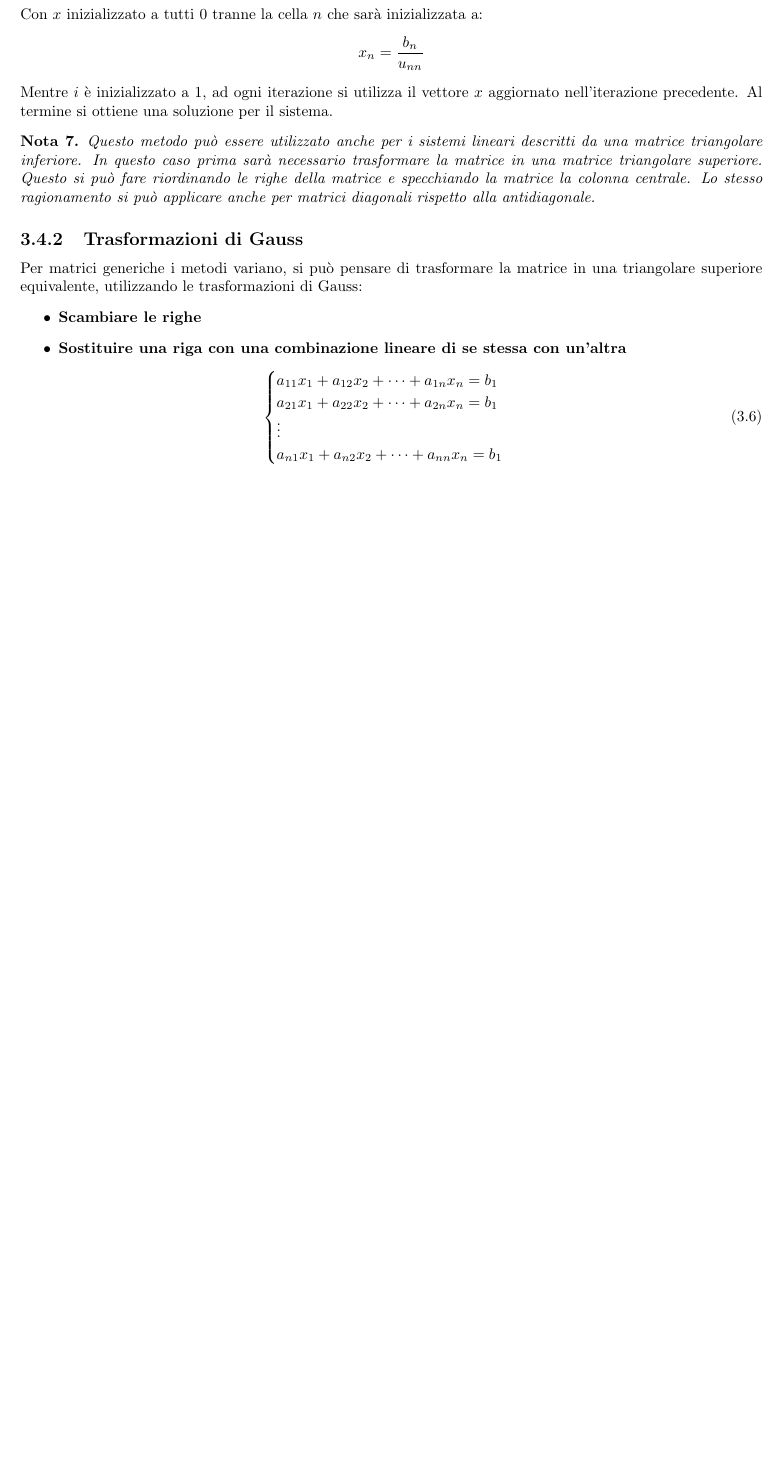
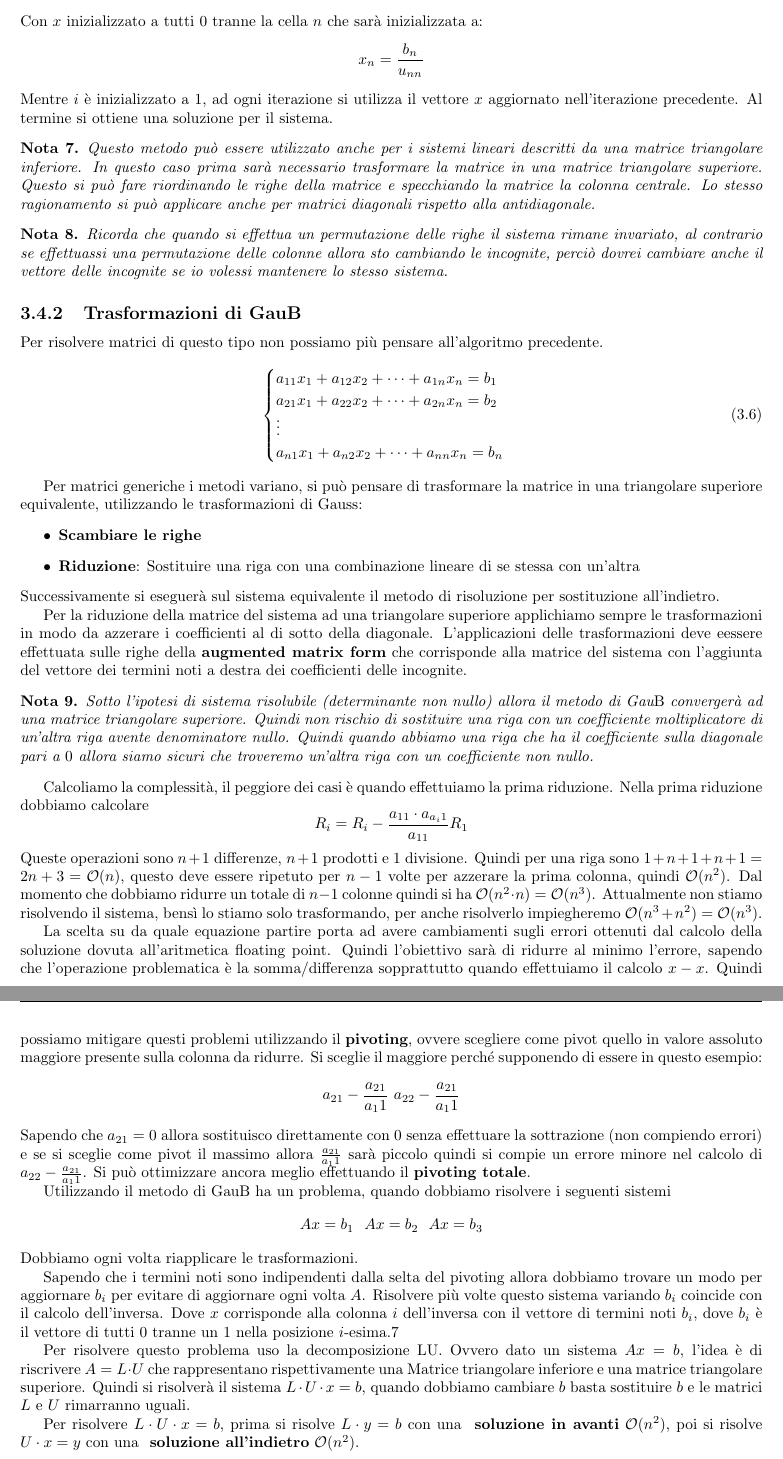
Before and after one commit to TommasoFerrario18/Appunti, a LaTeX book (1_anno/MCS/main.tex, which reads 1_anno/MCS/chapters/AnalisiNumerica.tex): part of page 12 of 12 before the commit and two parts of pages 12 and 13 of 13 after it, the two joined at a grey line, cut so that both start at the same text, the shorter picture padded with empty space. Compiled offline with pdfLaTeX.

Commit message:
lezione analisi numerica

```diff
--- a/1_anno/MCS/chapters/AnalisiNumerica.tex
+++ b/1_anno/MCS/chapters/AnalisiNumerica.tex
@@ -220,19 +220,93 @@ sistema.
     centrale. Lo stesso ragionamento si può applicare anche per matrici diagonali
     rispetto alla antidiagonale.
 \end{nota}
-\subsection{Trasformazioni di Gauss}
+\begin{nota}
+    Ricorda che quando si effettua un permutazione delle righe il sistema rimane
+    invariato, al contrario se effettuassi una permutazione delle colonne allora
+    sto cambiando le incognite, perciò dovrei cambiare anche il vettore delle incognite
+    se io volessi mantenere lo stesso sistema.
+\end{nota}
+\subsection{Trasformazioni di Gau$\Beta$}
+Per risolvere matrici di questo tipo non possiamo più pensare all'algoritmo precedente.
+\begin{equation}
+    \begin{cases}
+        a_{11}x_1 + a_{12} x_2 + \dots + a_{1n} x_n= b_1 \\
+        a_{21}x_1 + a_{22} x_2 + \dots + a_{2n} x_n= b_2 \\
+        \vdots                                           \\
+        a_{n1}x_1 + a_{n2} x_2 + \dots + a_{nn} x_n= b_n \\
+    \end{cases}
+\end{equation}
+
 Per matrici generiche i metodi variano, si può pensare di trasformare la matrice
 in una triangolare superiore equivalente, utilizzando le trasformazioni di Gauss:
 \begin{itemize}
     \item \textbf{Scambiare le righe}
-    \item \textbf{Sostituire una riga con una combinazione lineare di se stessa
-              con un'altra}
+    \item \textbf{Riduzione}: Sostituire una riga con una combinazione lineare di se stessa
+              con un'altra
 \end{itemize}
-\begin{equation}
-    \begin{cases}
-        a_{11}x_1 + a_{12} x_2 + \dots + a_{1n} x_n= b_1 \\
-        a_{21}x_1 + a_{22} x_2 + \dots + a_{2n} x_n= b_1 \\
-        \vdots                                           \\
-        a_{n1}x_1 + a_{n2} x_2 + \dots + a_{nn} x_n= b_1 \\
-    \end{cases}
-\end{equation}
+Successivamente si eseguerà sul sistema equivalente il metodo di risoluzione per
+sostituzione all'indietro.
+
+Per la riduzione della matrice del sistema ad una triangolare superiore applichiamo
+sempre le trasformazioni in modo da azzerare i coefficienti al di sotto della
+diagonale. L'applicazioni delle trasformazioni deve eessere effettuata sulle righe
+della \textbf{augmented matrix form} che corrisponde alla matrice del sistema con
+l'aggiunta del vettore dei termini noti a destra dei coefficienti delle incognite.
+
+\begin{nota}
+    Sotto l'ipotesi di sistema risolubile (determinante non nullo) allora il metodo
+    di Gau$\Beta$ convergerà ad una matrice triangolare superiore. Quindi non rischio
+    di sostituire una riga con un coefficiente moltiplicatore di un'altra riga
+    avente denominatore nullo. Quindi quando abbiamo una riga che ha il coefficiente
+    sulla diagonale pari a $0$ allora siamo sicuri che troveremo un'altra riga
+    con un coefficiente non nullo.
+\end{nota}
+
+Calcoliamo la complessità, il peggiore dei casi è quando effettuiamo la prima riduzione.
+Nella prima riduzione dobbiamo calcolare
+$$R_i = R_i - \frac{a_{11}\cdot a_{a_i1}}{a_{11}} R_1$$
+Queste operazioni sono $n+1$ differenze, $n+1$ prodotti e  $1$ divisione. Quindi
+per una riga sono $1+n+1+n+1=2n+3=\mathcal{O}(n)$, questo deve essere ripetuto per $n-1$
+volte per azzerare la prima colonna, quindi $\mathcal{O}(n^2)$. Dal momento che dobbiamo
+ridurre un totale di $n-1$ colonne quindi si ha $\mathcal{O}(n^2\cdot n) = \mathcal{O}(n^3)$.
+Attualmente non stiamo risolvendo il sistema, bensì lo stiamo solo trasformando,
+per anche risolverlo impiegheremo  $\mathcal{O}(n^3+ n^2) =\mathcal{O}(n^3)$.
+
+La scelta su da quale equazione partire porta ad avere cambiamenti sugli errori
+ottenuti dal calcolo della soluzione dovuta all'aritmetica floating point. Quindi
+l'obiettivo sarà di ridurre al minimo l'errore, sapendo che l'operazione problematica
+è la somma/differenza sopprattutto quando effettuiamo il calcolo $x-x$. Quindi
+possiamo mitigare questi problemi utilizzando il \textbf{pivoting}, ovvere scegliere
+come pivot quello in valore assoluto maggiore presente sulla colonna da ridurre.
+Si sceglie il maggiore perché supponendo di essere in questo esempio:
+$$a_{21} - \frac{a_{21}}{a_11} \ a_{22}-\frac{a_{21}}{a_11}$$
+Sapendo che $a_{21}=0$ allora sostituisco direttamente con $0$ senza effettuare
+la sottrazione (non compiendo errori) e se si sceglie come pivot il massimo allora
+$\frac{a_{21}}{a_11}$ sarà piccolo quindi si compie un errore minore nel calcolo
+di $a_{22}-\frac{a_{21}}{a_11}$. Si può ottimizzare ancora meglio effettuando il
+\textbf{pivoting totale}.
+% TODO: aggiungi la tabella del confronto degli errori utilizzando diversi metodi di pivoting
+
+Utilizzando il metodo di Gau$\Beta$ ha un problema, quando dobbiamo risolvere i
+seguenti sistemi
+$$Ax= b_1 \ \ Ax=b_2 \ \ Ax=b_3$$
+Dobbiamo ogni volta riapplicare le trasformazioni.
+
+Sapendo che i termini noti sono indipendenti dalla selta del pivoting allora dobbiamo
+trovare un modo per aggiornare $b_i$ per evitare di aggiornare ogni volta $A$.
+Risolvere più volte questo sistema variando $b_i$ coincide con il calcolo dell'inversa.
+Dove $x$ corrisponde alla colonna $i$ dell'inversa con il vettore di termini noti $b_i$,
+dove $b_i$ è il vettore di tutti $0$ tranne un $1$ nella posizione $i$-esima.7
+
+Per risolvere questo problema uso la decomposizione LU. Ovvero dato un sistema $Ax=b$,
+l'idea è di riscrivere $A=L\cdot U$ che rappresentano rispettivamente una Matrice
+triangolare inferiore e una matrice triangolare superiore. Quindi si risolverà
+il sistema $L\cdot U \cdot x =b$, quando dobbiamo cambiare $b$ basta sostituire
+$b$ e le matrici $L$ e $U$ rimarranno uguali.
+
+Per risolvere $L\cdot U \cdot x =b$, prima si risolve $L\cdot y =b$ con una \textbf{
+    soluzione in avanti} $\mathcal{O}(n^2)$, poi si risolve $U\cdot x =y$ con una \textbf{
+        soluzione all'indietro} $\mathcal{O}(n^2)$.
+
+\begin{teorema}
+    Sia $A\in \mathbb{R}^{n\times n}$ una matrice non singolare (determinante
```
Also changed, not shown: 1_anno/MCS/chapters/AnalisiNumerica.tex (22 more changed lines).
